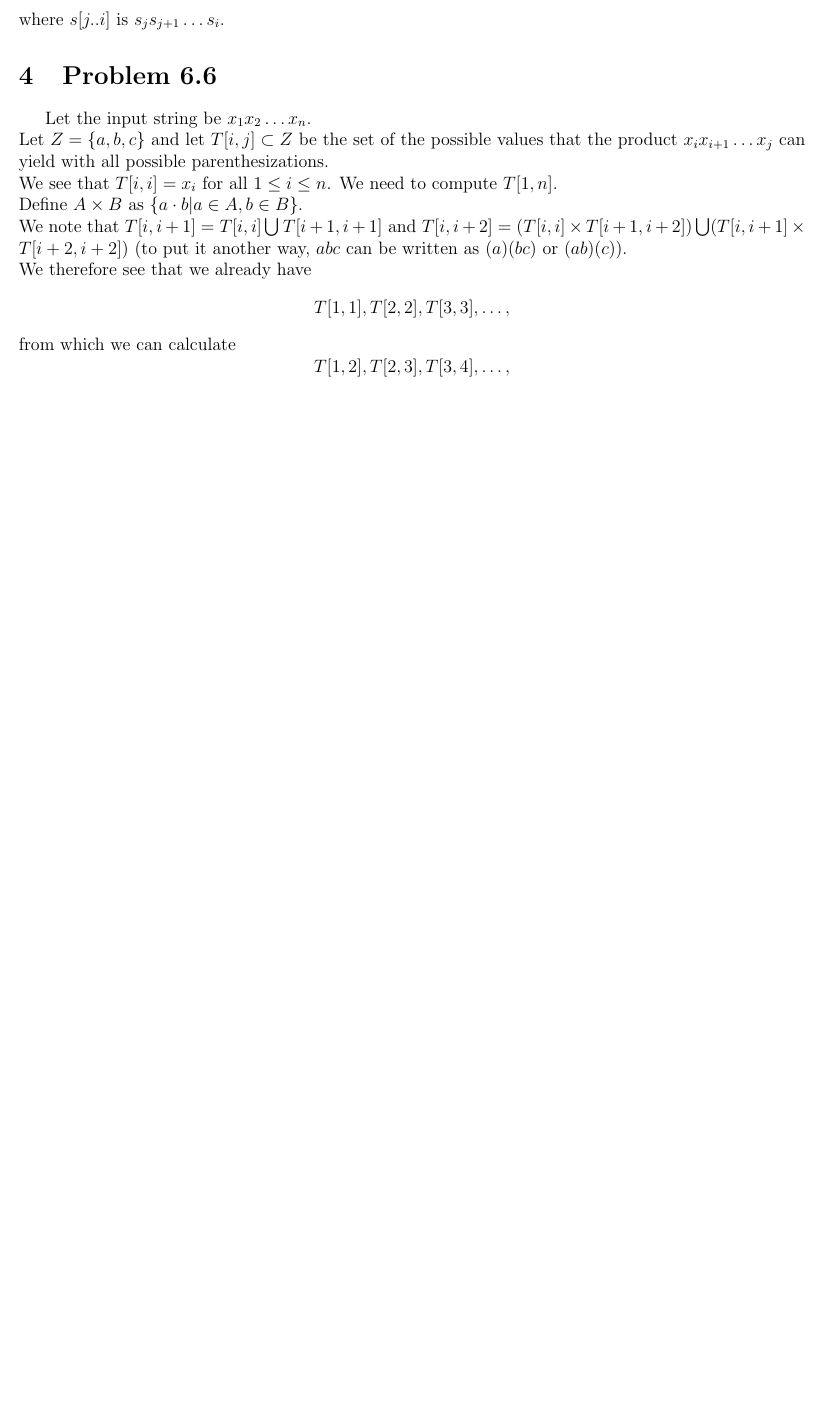
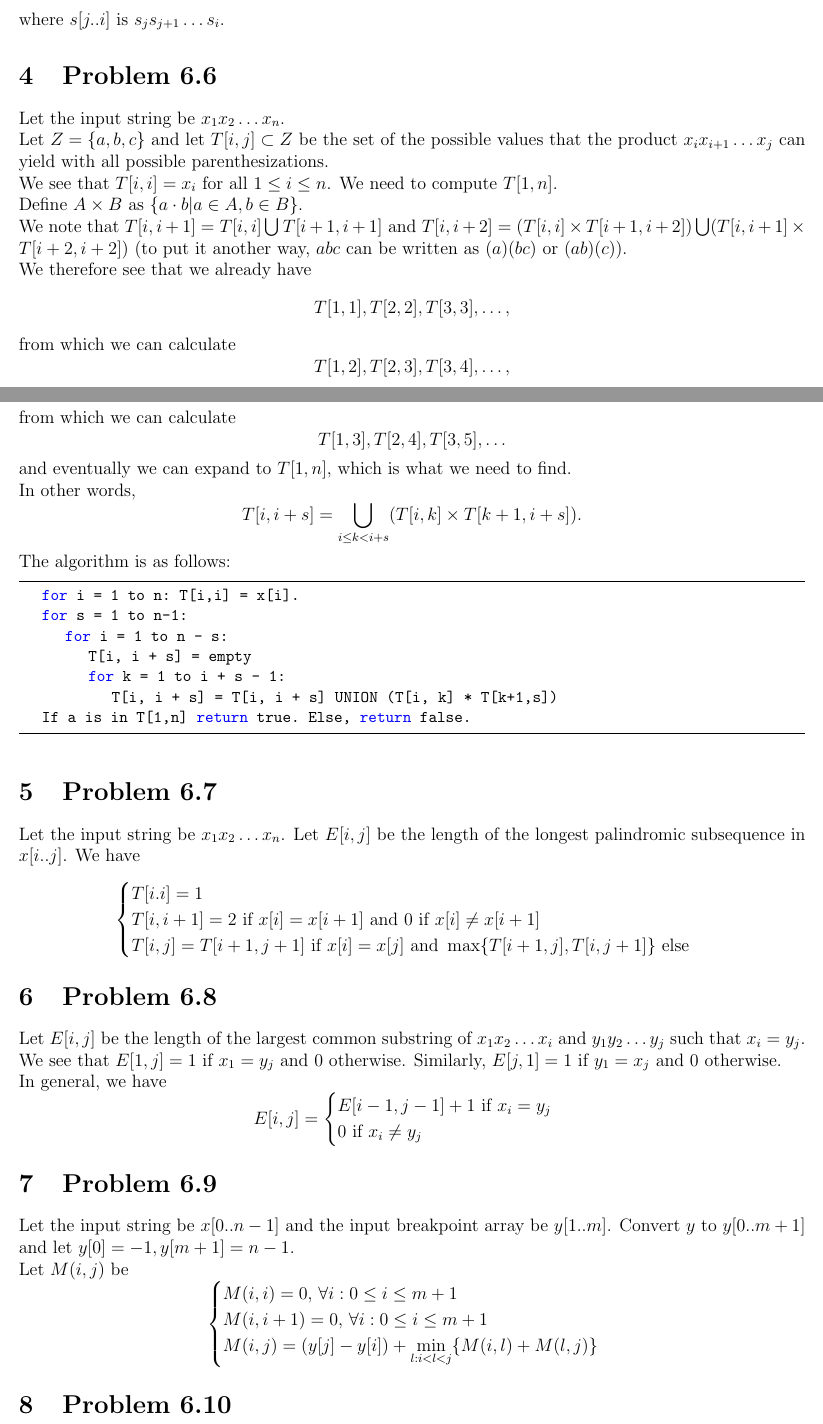
Before and after one commit to Huy-Nguyen-HCI/202Final, a LaTeX document (Chap6/sol.tex): part of the page before the commit and two parts of pages 1 and 2 of 3 after it, the two joined at a grey line, cut so that both start at the same text, the shorter picture padded with empty space. The pictures show the PDF file Chap6/sol.pdf that the author committed with the source.

Commit message:
Update to 6.11

```diff
--- a/Chap6/sol.tex
+++ b/Chap6/sol.tex
@@ -79,4 +76,28 @@ The algorithm is as follows:
 				T[i, i + s] = T[i, i + s] UNION (T[i, k] * T[k+1,s])
 	If a is in T[1,n] return true. Else, return false.
 \end{lstlisting}
+
+\section{Problem 6.7}
+Let the input string be $x_1 x_2 \ldots x_n$. Let $E[i,j]$ be the length of the longest palindromic subsequence in $x[i..j]$. We have $$\begin{cases} T[i.i] = 1 \\ T[i,i+1] = 2 \text{ if } x[i] = x[i+1] \text{ and } 0 \text{ if } x[i] \ne x[i+1] \\ T[i,j] = T[i+1,j+1] \text{ if } x[i] = x[j] \text{ and } \max \{T[i+1,j], T[i,j+1]\} \text{ else} \end{cases}$$
+
+\section{Problem 6.8}
+Let $E[i,j]$ be the length of the largest common substring of $x_1 x_2 \ldots x_i$ and $y_1 y_2 \ldots y_j$ such that $x_i = y_j$. We see that $E[1,j] = 1$ if $x_1 = y_j$ and $0$ otherwise. Similarly, $E[j,1] = 1$ if $y_1 = x_j$ and $0$ otherwise.\\
+In general, we have $$E[i,j] = \begin{cases} E[i-1,j-1] + 1 \text{ if } x_i = y_j \\ 0 \text{ if } x_i \ne y_j \end{cases}$$
+
+\section{Problem 6.9}
+Let the input string be $x[0..n-1]$ and the input breakpoint array be $y[1..m]$. Convert $y$ to $y[0..m+1]$ and let $y[0] = -1, y[m+1] = n-1$. \\
+Let $M(i,j)$ be
+$$\begin{cases} M(i,i)=0\text{, }\forall i: 0 \le i \le m + 1 \\
+M(i,i + 1)=0\text{, }\forall i: 0 \le i \le m + 1\\
+M(i,j)=\left(y[j]-y[i]\right) + \displaystyle \min_{l: i < l < j}\{M(i,l) + M(l,j)\}
+\end{cases}$$
+
+\section{Problem 6.10}
+Let $E[i,j]$ be the probability of obtaining exactly $i$ heads when $j$ coins $c_1, c_2, \ldots, c_j$ with head-probability $p_1, p_2, \ldots, p_j$ are tossed.
+We have $E[0,j] = (1-p_1)(1-p_2) \ldots (1-p_j)$ and $$E[i,j] = 1 - \sum_{k=1}^j E[i-k,j].$$
+
+\section{Problem 6.11}
+Let $E[i,j]$ be the longest common subsequence of $x_1 x_2 \ldots x_j$ and $y_1 y_2 \ldots y_j$. \\
+We have $E[1,j] = 1$ if $x_1 = y_j$, for all $1 \le j \le m$. Similarly, $E[j,1] = 1$ if $x_j = y_1$, for all $1 \le j \le n$. \\
+In general we have $$E[i,j] = \begin{cases} E[i-1,j-1] + 1 \text{ if } x_i = y_j \\ \max \{E[i-1,j] + E[i,j-1] \} \text{ if } x_i \ne y_j. \end{cases}$$
 \end{document}
```
Also changed, not shown: Chap6/sol.pdf, Chap6/sol.tex (7 more changed lines), 3 other files.
